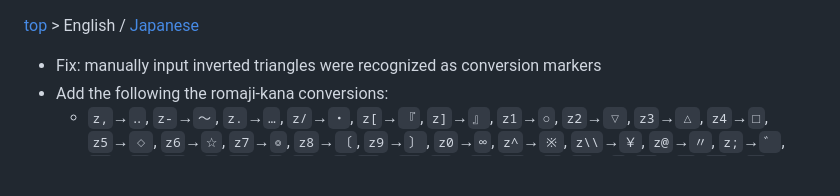
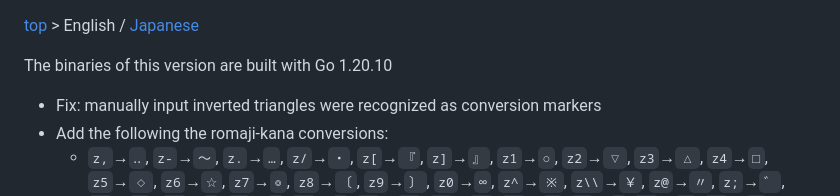
Before and after one commit to nyaosorg/nyagos, a Markdown page: docs/release_note_en.md, the part around the change. Rendered like a GitHub page; blank space fills up the shorter version.

```diff
--- a/docs/release_note_en.md
+++ b/docs/release_note_en.md
@@ -1,4 +1,6 @@
 [top](../readme.md) &gt; English / [Japanese](release_note_ja.md)
+
+The binaries of this version are built with Go 1.20.10
 
 - Fix: manually input inverted triangles were recognized as conversion markers
 - Add the following the romaji-kana conversions:
```
Also changed, not shown: docs/release_note_ja.md (+2 -0 lines).
